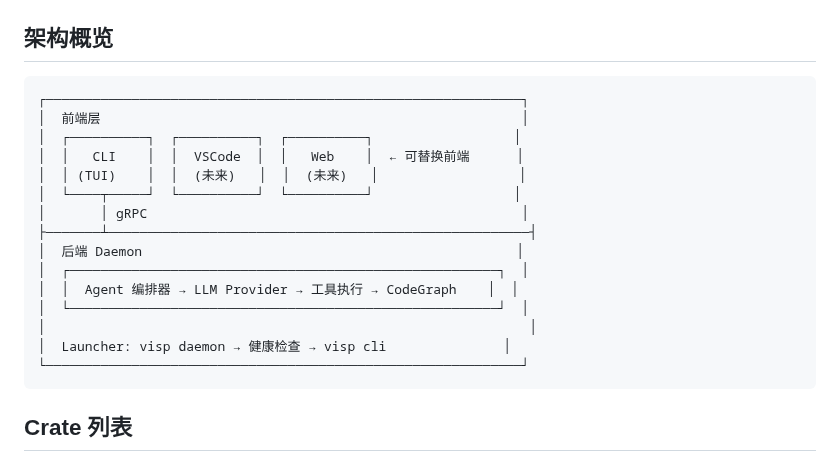
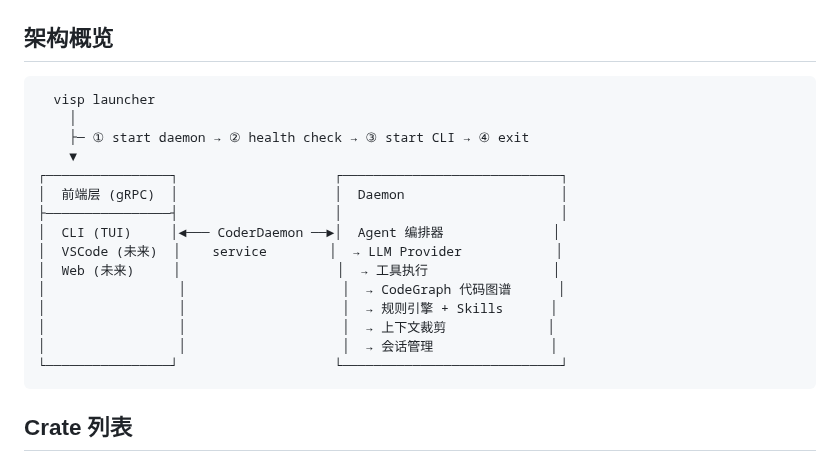
Before and after one commit to laonger/visp, a Markdown page: README.md, the part around the change. GitHub-like rendering.

Commit message:
docs: fix architecture diagram - launcher as entry arrow

````diff
--- a/README.md
+++ b/README.md
@@ -12,21 +12,21 @@
 ## 架构概览
 
 ```
-┌─────────────────────────────────────────────────────────────┐
-│  前端层                                                      │
-│  ┌──────────┐  ┌──────────┐  ┌──────────┐                  │
-│  │   CLI    │  │  VSCode  │  │   Web    │  ← 可替换前端      │
-│  │ (TUI)    │  │  (未来)   │  │  (未来)   │                  │
-│  └────┬─────┘  └──────────┘  └──────────┘                  │
-│       │ gRPC                                                │
-├───────┴──────────────────────────────────────────────────────┤
-│  后端 Daemon                                                │
-│  ┌───────────────────────────────────────────────────────┐  │
-│  │  Agent 编排器 → LLM Provider → 工具执行 → CodeGraph    │  │
-│  └───────────────────────────────────────────────────────┘  │
-│                                                              │
-│  Launcher: visp daemon → 健康检查 → visp cli               │
-└─────────────────────────────────────────────────────────────┘
+  visp launcher
+    │
+    ├─ ① start daemon → ② health check → ③ start CLI → ④ exit
+    ▼
+┌────────────────┐                    ┌────────────────────────────┐
+│  前端层 (gRPC)  │                    │  Daemon                    │
+├────────────────┤                    │                            │
+│  CLI (TUI)     │◄─── CoderDaemon ──►│  Agent 编排器              │
+│  VSCode (未来)  │    service        │  → LLM Provider            │
+│  Web (未来)     │                    │  → 工具执行                │
+│                 │                    │  → CodeGraph 代码图谱      │
+│                 │                    │  → 规则引擎 + Skills      │
+│                 │                    │  → 上下文裁剪             │
+│                 │                    │  → 会话管理               │
+└────────────────┘                    └────────────────────────────┘
 ```
 
 ## Crate 列表
````
